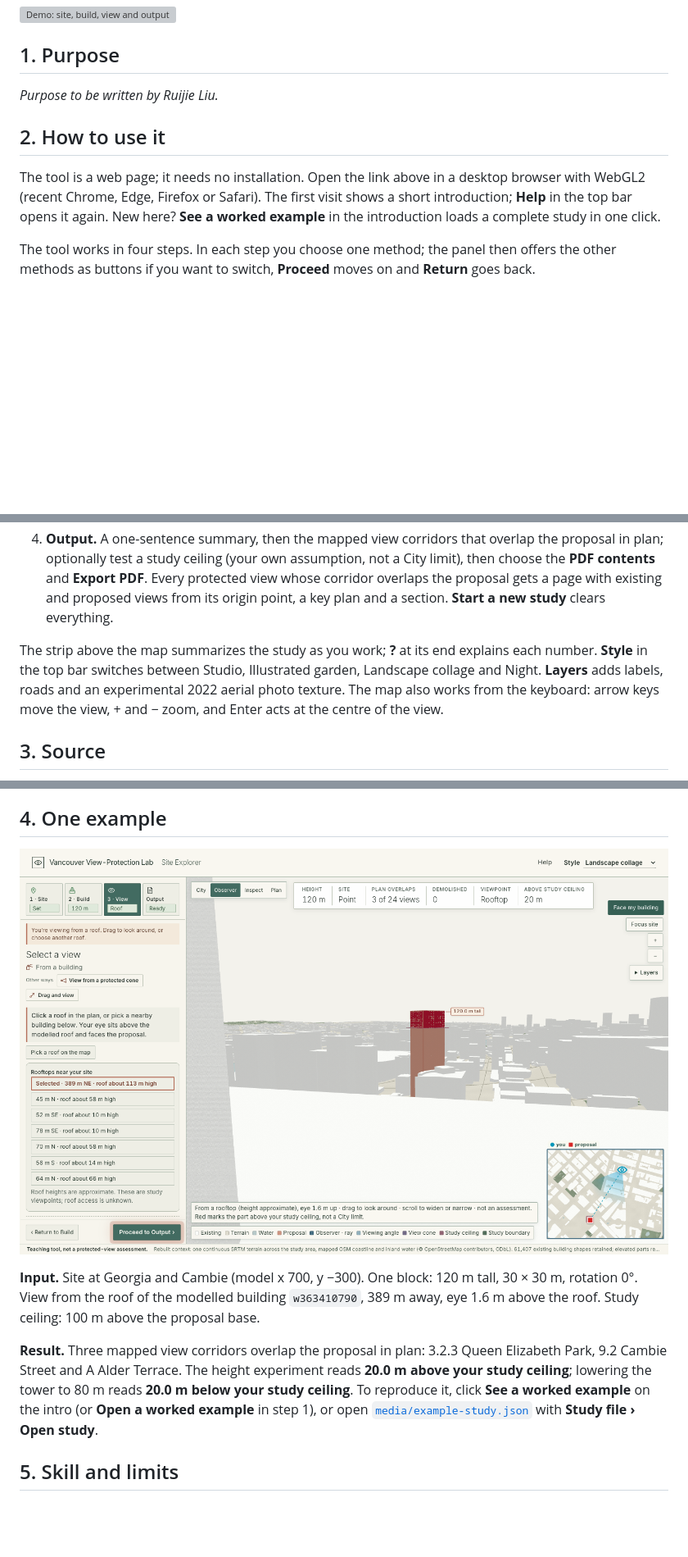
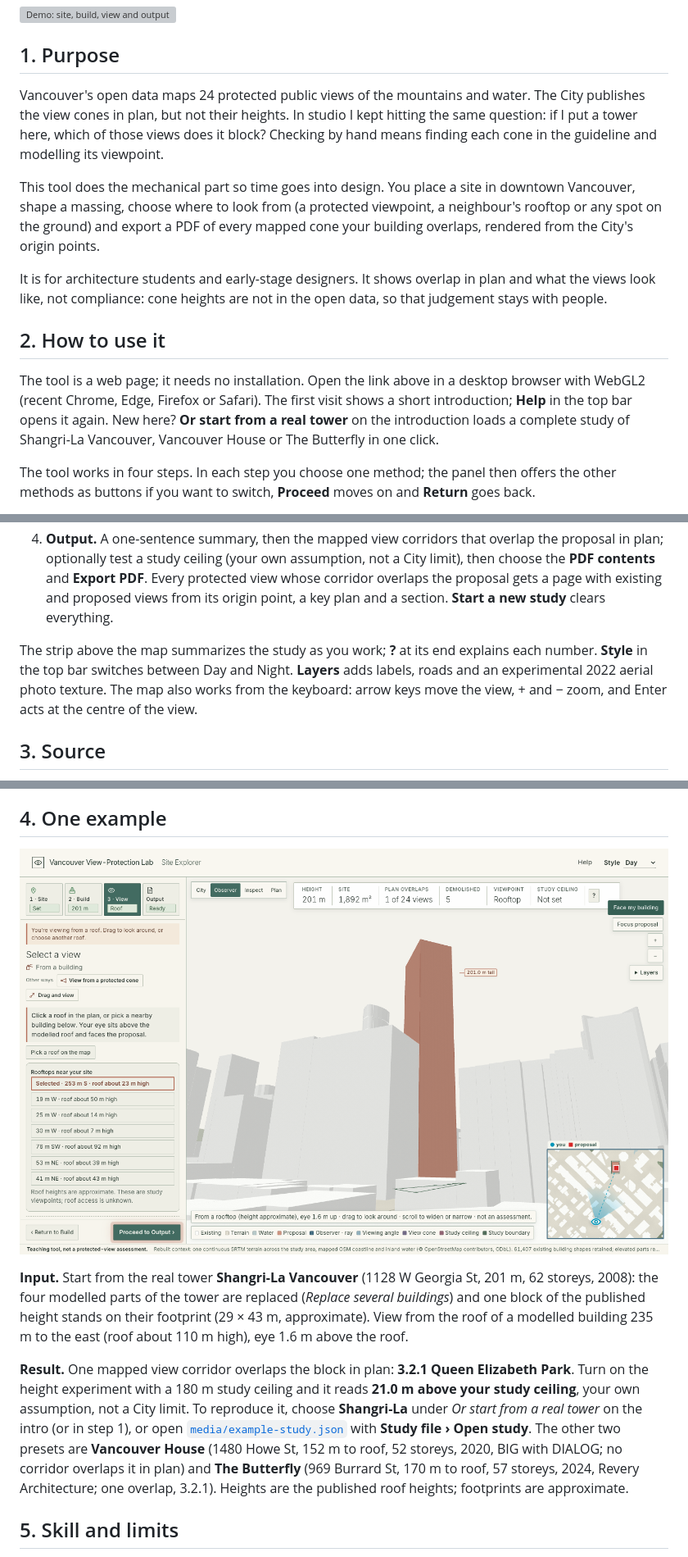
Before and after one commit to RuijieLiu6/vancouver-tall-view-tool, a Markdown page: README.md, 3 parts joined by grey strips. Shown at 82% size. Rendered like a GitHub page; pictures changed too: media/example-rooftop-view.png; blank space fills up the shorter version; grey boxes are pictures that could not be loaded.

```diff
--- a/README.md
+++ b/README.md
@@ -6,12 +6,15 @@
 
 ## 1. Purpose
 
-<!-- Ruijie: write the Purpose yourself (150 words or fewer): what the tool helps someone understand or do, and for whom. -->
-*Purpose to be written by Ruijie Liu.*
+Vancouver's open data maps 24 protected public views of the mountains and water. The City publishes the view cones in plan, but not their heights. In studio I kept hitting the same question: if I put a tower here, which of those views does it block? Checking by hand means finding each cone in the guideline and modelling its viewpoint.
+
+This tool does the mechanical part so time goes into design. You place a site in downtown Vancouver, shape a massing, choose where to look from (a protected viewpoint, a neighbour's rooftop or any spot on the ground) and export a PDF of every mapped cone your building overlaps, rendered from the City's origin points.
+
+It is for architecture students and early-stage designers. It shows overlap in plan and what the views look like, not compliance: cone heights are not in the open data, so that judgement stays with people.
 
 ## 2. How to use it
 
-The tool is a web page; it needs no installation. Open the link above in a desktop browser with WebGL2 (recent Chrome, Edge, Firefox or Safari). The first visit shows a short introduction; **Help** in the top bar opens it again. New here? **See a worked example** in the introduction loads a complete study in one click.
+The tool is a web page; it needs no installation. Open the link above in a desktop browser with WebGL2 (recent Chrome, Edge, Firefox or Safari). The first visit shows a short introduction; **Help** in the top bar opens it again. New here? **Or start from a real tower** on the introduction loads a complete study of Shangri-La Vancouver, Vancouver House or The Butterfly in one click.
 
 The tool works in four steps. In each step you choose one method; the panel then offers the other methods as buttons if you want to switch, **Proceed** moves on and **Return** goes back.
 
@@ -20,7 +23,7 @@ The tool works in four steps. In each step you choose one method; the panel then
 3. **View.** *View from a protected cone*: stand at the City's open-data origin of one of the 24 protected views. *View from a building*: stand on a modelled roof. *Drag and view*: press a spot in the plan, drag toward what you want to see and release. The small plan inset shows where you stand and which way you look.
 4. **Output.** A one-sentence summary, then the mapped view corridors that overlap the proposal in plan; optionally test a study ceiling (your own assumption, not a City limit), then choose the **PDF contents** and **Export PDF**. Every protected view whose corridor overlaps the proposal gets a page with existing and proposed views from its origin point, a key plan and a section. **Start a new study** clears everything.
 
-The strip above the map summarizes the study as you work; **?** at its end explains each number. **Style** in the top bar switches between Studio, Illustrated garden, Landscape collage and Night. **Layers** adds labels, roads and an experimental 2022 aerial photo texture. The map also works from the keyboard: arrow keys move the view, + and − zoom, and Enter acts at the centre of the view.
+The strip above the map summarizes the study as you work; **?** at its end explains each number. **Style** in the top bar switches between Day and Night. **Layers** adds labels, roads and an experimental 2022 aerial photo texture. The map also works from the keyboard: arrow keys move the view, + and − zoom, and Enter acts at the centre of the view.
 
 ## 3. Source
 
@@ -38,7 +41,7 @@ The tool computes the plan relation between your proposal and each mapped corrid
 
-**Input.** Site at Georgia and Cambie (model x 700, y −300). One block: 120 m tall, 30 × 30 m, rotation 0°. View from the roof of the modelled building `w363410790`, 389 m away, eye 1.6 m above the roof. Study ceiling: 100 m above the proposal base.
+**Input.** Start from the real tower **Shangri-La Vancouver** (1128 W Georgia St, 201 m, 62 storeys, 2008): the four modelled parts of the tower are replaced (*Replace several buildings*) and one block of the published height stands on their footprint (29 × 43 m, approximate). View from the roof of a modelled building 235 m to the east (roof about 110 m high), eye 1.6 m above the roof.
 
-**Result.** Three mapped view corridors overlap the proposal in plan: 3.2.3 Queen Elizabeth Park, 9.2 Cambie Street and A Alder Terrace. The height experiment reads **20.0 m above your study ceiling**; lowering the tower to 80 m reads **20.0 m below your study ceiling**. To reproduce it, click **See a worked example** on the intro (or **Open a worked example** in step 1), or open [`media/example-study.json`](media/example-study.json) with **Study file › Open study**.
+**Result.** One mapped view corridor overlaps the block in plan: **3.2.1 Queen Elizabeth Park**. Turn on the height experiment with a 180 m study ceiling and it reads **21.0 m above your study ceiling**, your own assumption, not a City limit. To reproduce it, choose **Shangri-La** under *Or start from a real tower* on the intro (or in step 1), or open [`media/example-study.json`](media/example-study.json) with **Study file › Open study**. The other two presets are **Vancouver House** (1480 Howe St, 152 m to roof, 52 storeys, 2020, BIG with DIALOG; no corridor overlaps it in plan) and **The Butterfly** (969 Burrard St, 170 m to roof, 57 storeys, 2024, Revery Architecture; one overlap, 3.2.1). Heights are the published roof heights; footprints are approximate.
 
 ## 5. Skill and limits
 
```
Also changed, not shown: other parts of README.md (+1 -1 lines), 5 other files.
